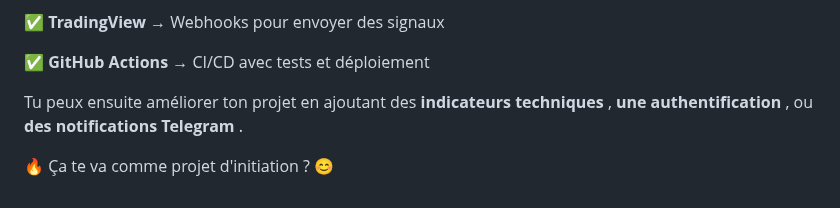
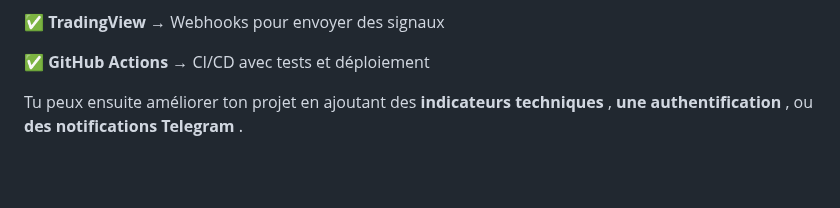
Before and after one commit to THISmann/tradeviewProject, a Markdown page: readme.md, the part around the change. Rendered like a GitHub page; blank space fills up the shorter version.

```diff
--- a/readme.md
+++ b/readme.md
@@ -254,5 +254,3 @@ jobs:
 ✅ **GitHub Actions** → CI/CD avec tests et déploiement
 
 Tu peux ensuite améliorer ton projet en ajoutant des  **indicateurs techniques** ,  **une authentification** , ou  **des notifications Telegram** .
-
-🔥 Ça te va comme projet d'initiation ? 😊
```
